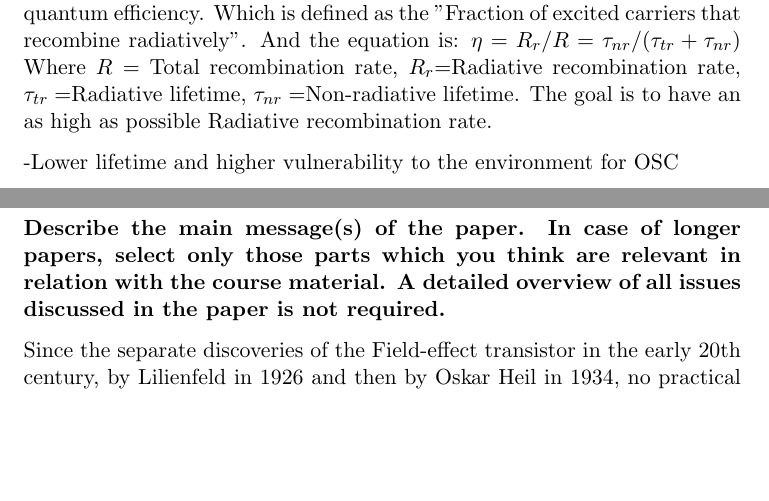
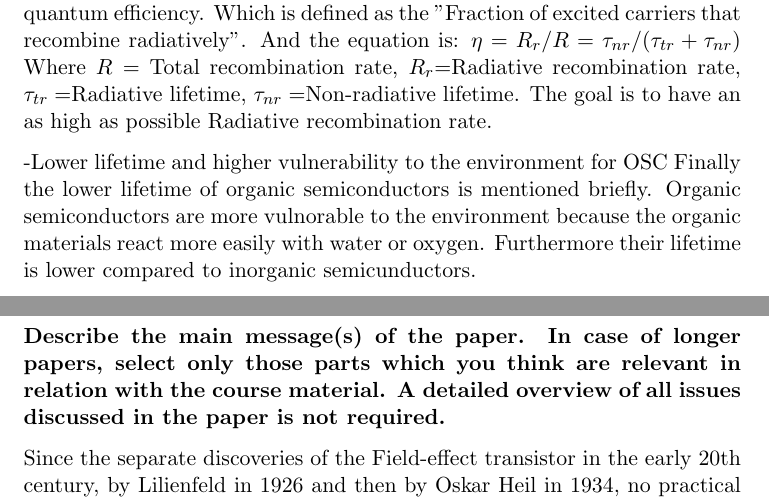
Before and after one commit to ellenschallig/devicephysics, a LaTeX document (casestudy.tex, which reads relationship_course.tex): two parts of pages 4 and 5 of 15, joined at a grey line, cut so that both start at the same text, the shorter picture padded with empty space. Compiled offline with pdfLaTeX.

Commit message:
Update relationship_course.tex

```diff
--- a/relationship_course.tex
+++ b/relationship_course.tex
@@ -23,3 +23,4 @@ Mentioned briefly in both the paper and lectures is the mobility of charge carri
 However the efficiency of organic devices continues to increase it still is not at the level of inorganic devices for high brightness. The efficiency of light emitting devices is often described by the quantum efficiency. Which is defined as the "Fraction of excited carriers that recombine radiatively". And the equation is: $\eta = R_{r}/R = \tau_{nr}/(\tau_{tr}+\tau_{nr})$ Where $R=$ Total recombination rate, $R_{r}$=Radiative recombination rate, $\tau_{tr}=$Radiative lifetime, $\tau_{nr}=$Non-radiative lifetime. The goal is to have an as high as possible Radiative recombination rate.
 
 -Lower lifetime and higher vulnerability to the environment for OSC
+Finally the lower lifetime of organic semiconductors is mentioned briefly. Organic semiconductors are more vulnorable to the environment because the organic materials react more easily with water or oxygen. Furthermore their lifetime is lower compared to inorganic semicunductors.
```
